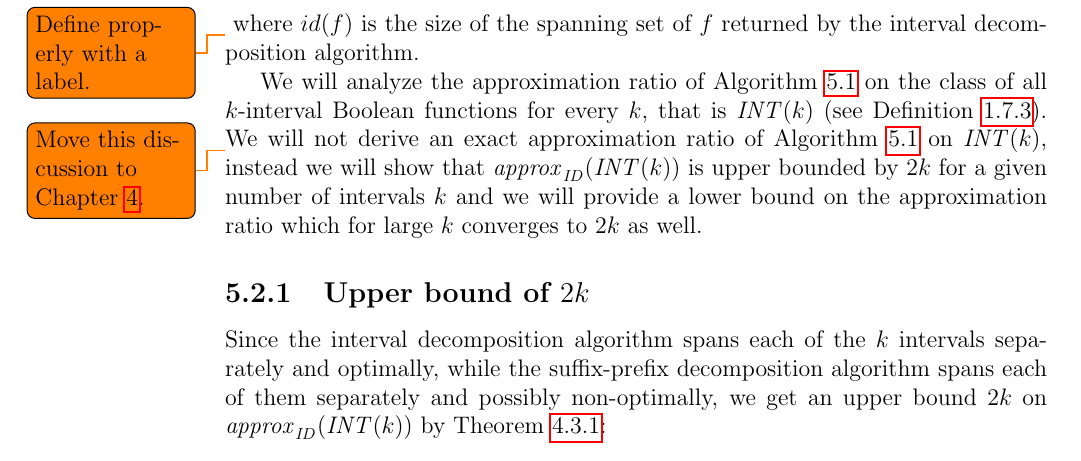
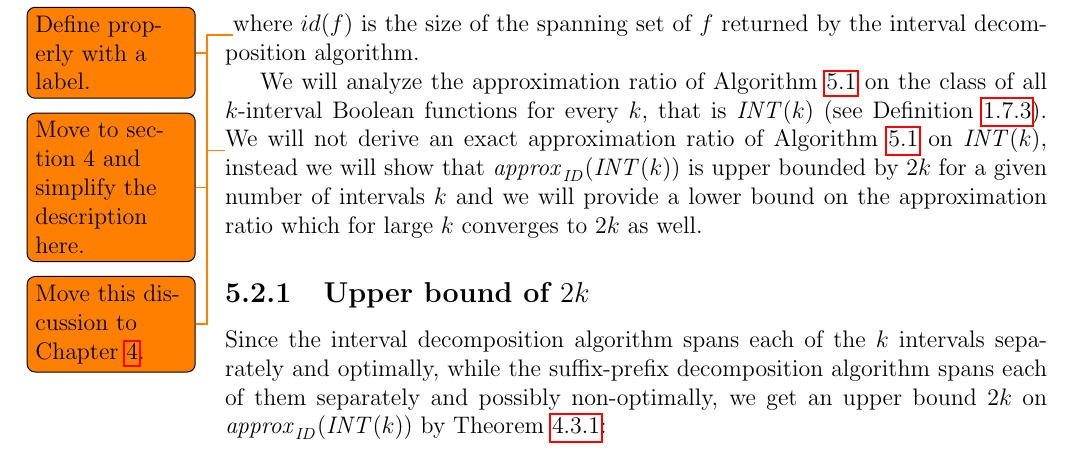
Before and after one commit to filipbartek/ibf, a LaTeX thesis (thesis.tex, which reads thesis/betterapprox.tex): part of page 37 of 59, cut so that both start at the same text. Compiled offline with pdfLaTeX.

Commit message:
Add a todo

```diff
--- a/thesis/betterapprox.tex
+++ b/thesis/betterapprox.tex
@@ -89,6 +89,7 @@ $$
 = \sup_{f \in F}{\frac{id(f)}{dnf(f)}}
 $$
 \todo{Define properly with a label.}
+\todo{Move to section 4 and simplify the description here.}
 where $id(f)$ is the size of the spanning set of $f$
 returned by the interval decomposition algorithm.
 
```
